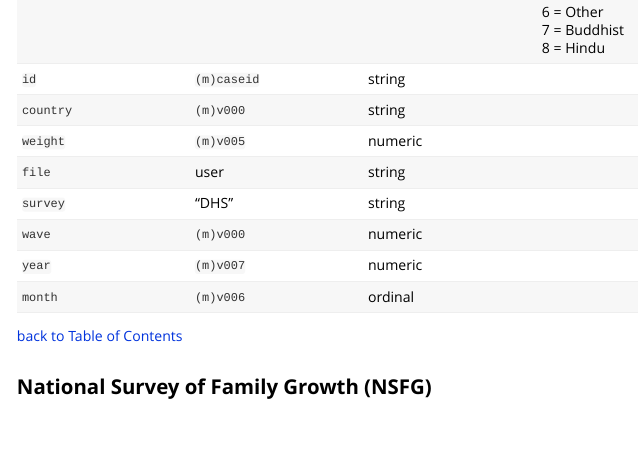
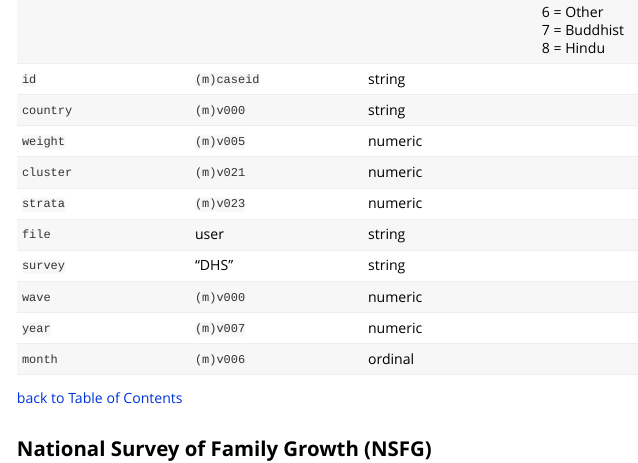
Before and after one commit to zpneal/childfree, an R Markdown document (vignettes/codebooks.Rmd): the page in a window 1100 px wide, from 1520 px down. Rendered offline with R 4.5, knitr and Pandoc, with nearby package versions.

Commit message:
Add files via upload

```diff
--- a/vignettes/codebooks.Rmd
+++ b/vignettes/codebooks.Rmd
@@ -59,6 +59,8 @@
 | `id` | `(m)caseid` | string |
 | `country` | `(m)v000` | string |
 | `weight` | `(m)v005` | numeric |
+| `cluster` | `(m)v021` | numeric |
+| `strata` | `(m)v023` | numeric |
 | `file` | user | string |
 | `survey` | "DHS" | string |
 | `wave` | `(m)v000` | numeric |
```
